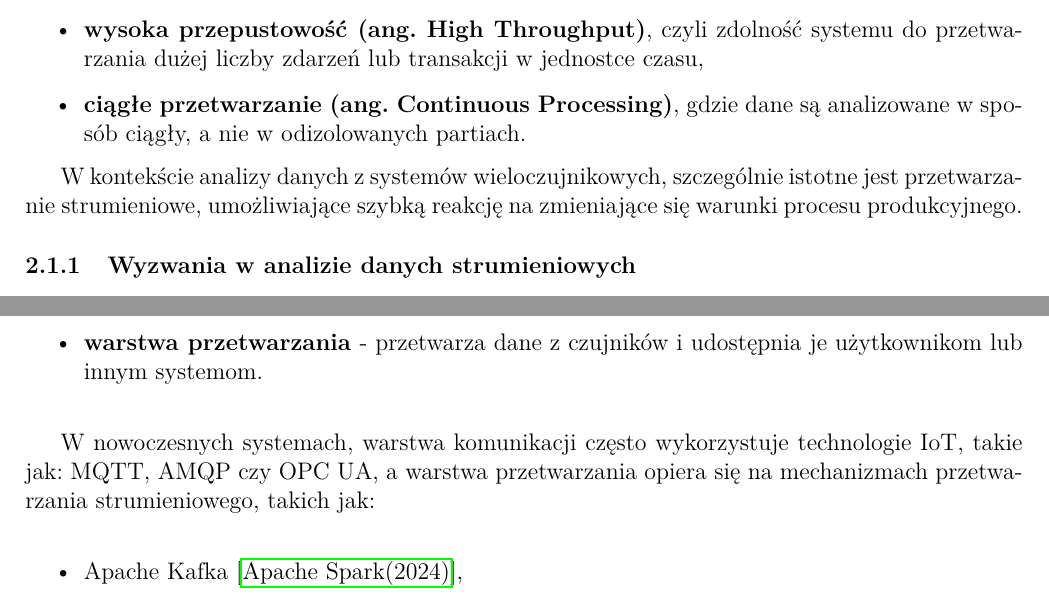
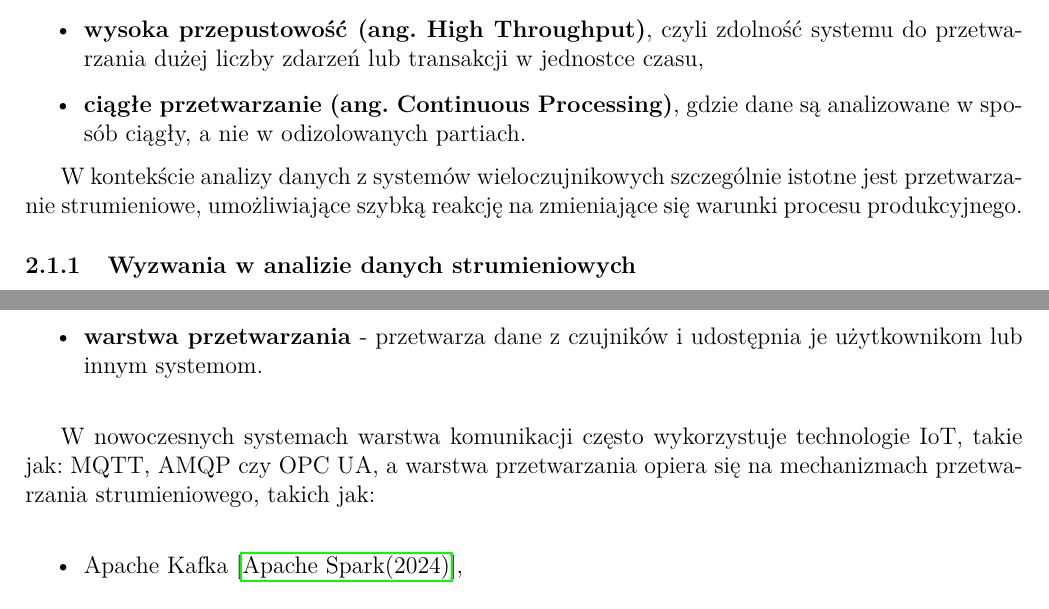
Before and after one commit to MrPickle311/master-thesis, a LaTeX document (main.tex, which reads rozdzial2_przeglad_literatury.tex): two parts of pages 10 and 12 of 68, joined at a grey line, cut so that both start at the same text. Compiled offline with pdfLaTeX.

Commit message:
refactor: Improve sentence structure and clarity in the literature review by removing unnecessary commas and enhancing the flow of text

```diff
--- a/rozdzial2_przeglad_literatury.tex
+++ b/rozdzial2_przeglad_literatury.tex
@@ -16,7 +16,7 @@ Kluczowe aspekty analizy danych w czasie rzeczywistym to:
     \item \textbf{ciągłe przetwarzanie (ang. Continuous Processing)}, gdzie dane są analizowane w sposób ciągły, a nie w odizolowanych partiach.
 \end{itemize}
 
-W kontekście analizy danych z systemów wieloczujnikowych, szczególnie istotne jest przetwarzanie strumieniowe, umożliwiające szybką reakcję na zmieniające się warunki procesu produkcyjnego.
+W kontekście analizy danych z systemów wieloczujnikowych szczególnie istotne jest przetwarzanie strumieniowe, umożliwiające szybką reakcję na zmieniające się warunki procesu produkcyjnego.
 
 \subsubsection{Wyzwania w analizie danych strumieniowych}
 \label{subsubsec:wyzwania_analizy_rt}
@@ -74,7 +74,7 @@ Tradycyjne systemy wieloczujnikowe opierają się na architekturze trójwarstwow
     \item \textbf{warstwa przetwarzania} - przetwarza dane z czujników i udostępnia je użytkownikom lub innym systemom.
 \end{itemize}
 
-W nowoczesnych systemach, warstwa komunikacji często wykorzystuje technologie IoT, takie jak: MQTT, AMQP czy OPC UA,
+W nowoczesnych systemach warstwa komunikacji często wykorzystuje technologie IoT, takie jak: MQTT, AMQP czy OPC UA,
 a warstwa przetwarzania opiera się na mechanizmach przetwarzania strumieniowego, takich jak:
 
 \begin{itemize}
```
Also changed, not shown: rozdzial2_przeglad_literatury.tex (2 more changed lines).
